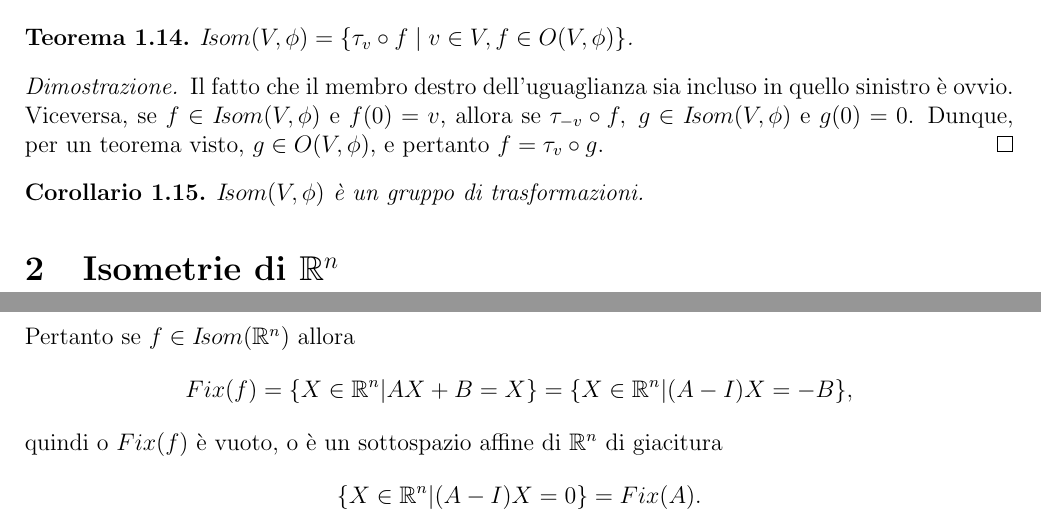
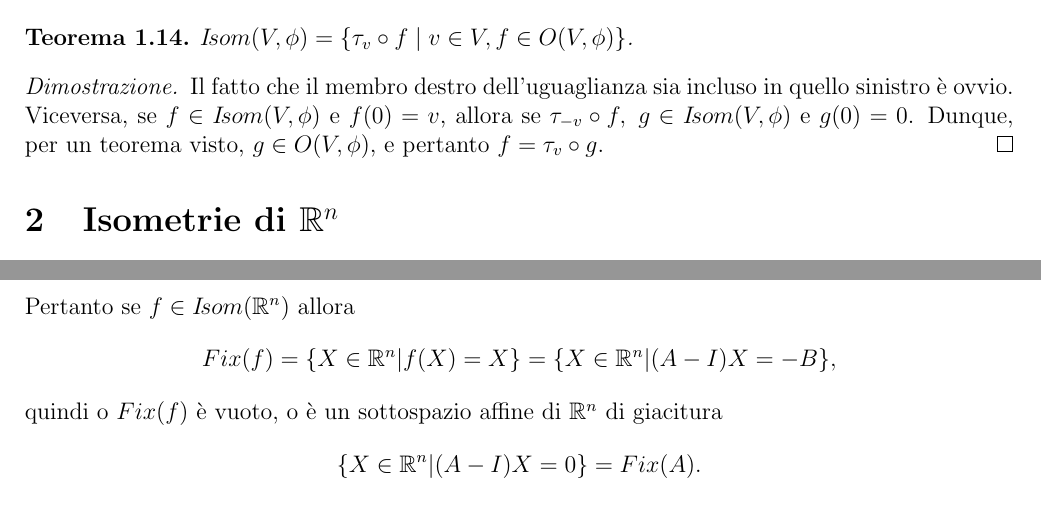
Before and after one commit to ClaudioAfeltra/Appunti, a LaTeX document (Geometria_Affine/main.tex, which reads Geometria_Affine/prima_parte.tex): two parts of page 3 of 17, joined at a grey line, cut so that both start at the same text. Compiled offline with pdfLaTeX.

Commit message:
fixata generale

```diff
--- a/Geometria_Affine/prima_parte.tex
+++ b/Geometria_Affine/prima_parte.tex
@@ -133,15 +133,19 @@ La proprietà associativa vale perché l'insieme è formato da funzioni.
  $g(0)=0$. Dunque, per un teorema visto, $g\in O(V,\phi)$, e pertanto $f=\tau_v\circ g$.
   \end{proof}
 
- \begin{corollary}
-$\Isom{ V,\phi}$ è un gruppo di trasformazioni.
- \end{corollary}
 
 
 \section{Isometrie di $\R^n$}
 
  Si consideri adesso come caso particolare $\R^n$ dotato del prodotto scalare ordinario.
- Il \cref{thm:isometrie} allora implica che $$\Isom{ \R^n}=\{X\mapsto AX+B|A\in O(n),B\in \R^n\}.$$
- Pertanto se $f\in \Isom{ \R^n}$ allora $$Fix(f)=\{X\in \R^n|AX+B=X\}=\{X\in \R^n|(A-I)X=-B\},$$
+ Il \cref{thm:isometrie} allora implica che
+ \[
+	\Isom{ \R^n}=\{X\mapsto AX+B|A\in O(n),B\in \R^n\}.
+ \]
+ Pertanto se $f\in \Isom{ \R^n}$ allora
+ \[
+	Fix(f)=\{X\in \R^n|f(X)=X\}=\{X\in \R^n|(A-I)X=-B\},
+ \]
  quindi o $Fix(f)$ è vuoto, o è un sottospazio affine di $\R^n$ di giacitura
- $$\{X\in \R^n|(A-I)X=0\}=Fix(A).$$
+ \[
+	\{X\in \R^n|(A-I)X=0\}=Fix(A).
```
Also changed, not shown: Geometria_Affine/prima_parte.tex (20 more changed lines).
